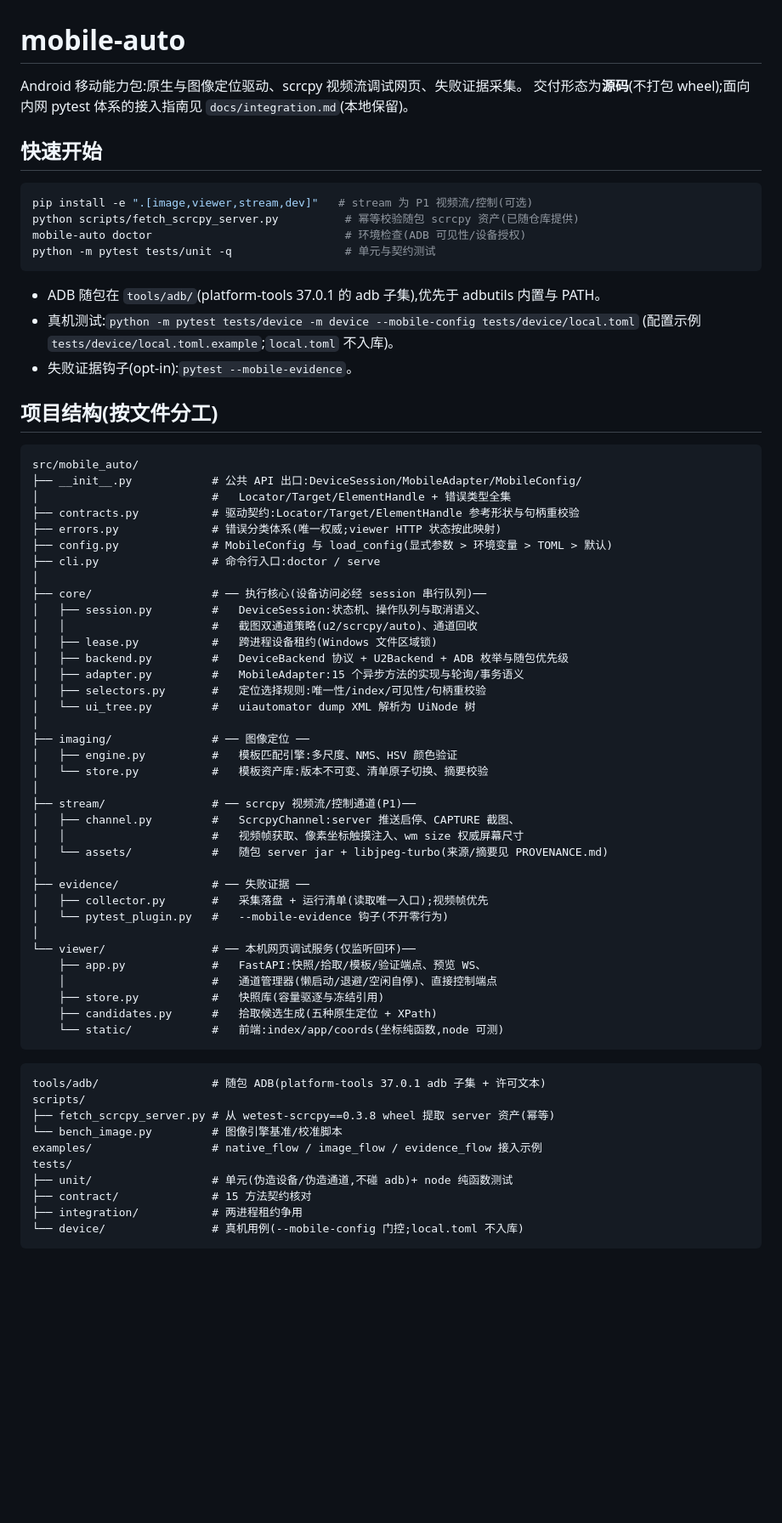
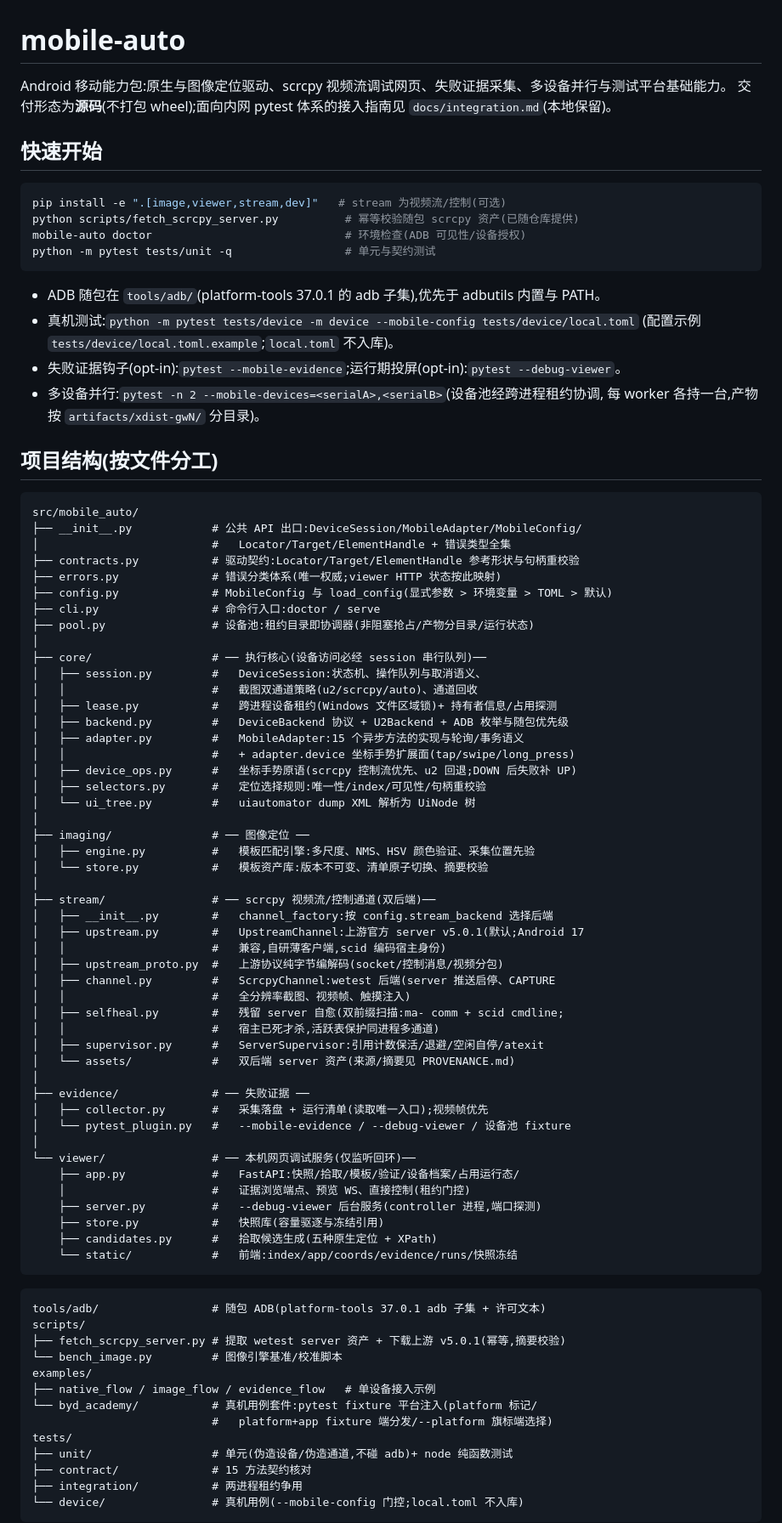
Before and after one commit to zengweilin6452/moblie-auto, a Markdown page: README.md, the part around one of its changes. Shown at 85% size. Drawn GitHub-style; blank space fills up the shorter version.

Commit message:
docs(readme): 对齐 P2 平台能力与上游迁移——双通道后端/自愈/设备池/证据浏览
- 关键约定重写:stream_backend(upstream 默认/wetest 回退,Android 17
  兼容性)、screenshot_source 与后端正交、capture_png 分辨率语义
  (upstream=流分辨率,全分辨率取证走 u2,指向 PRD §8.5)、viewer
  数据一致前提(共用 --mobile-config)、许可证段更新(上游 Apache-2.0)
- 结构树补齐 P2/P2 迁移新模块:pool/selfheal/supervisor/upstream/
  upstream_proto/viewer.server/device_ops/byd_academy 示例
- 快速开始补 --mobile-evidence/--debug-viewer/多设备并行命令

````diff
--- a/README.md
+++ b/README.md
@@ -1,12 +1,12 @@
 # mobile-auto
 
-Android 移动能力包:原生与图像定位驱动、scrcpy 视频流调试网页、失败证据采集。
+Android 移动能力包:原生与图像定位驱动、scrcpy 视频流调试网页、失败证据采集、多设备并行与测试平台基础能力。
 交付形态为**源码**(不打包 wheel);面向内网 pytest 体系的接入指南见 `docs/integration.md`(本地保留)。
 
 ## 快速开始
 
 ```bash
-pip install -e ".[image,viewer,stream,dev]"   # stream 为 P1 视频流/控制(可选)
+pip install -e ".[image,viewer,stream,dev]"   # stream 为视频流/控制(可选)
 python scripts/fetch_scrcpy_server.py          # 幂等校验随包 scrcpy 资产(已随仓库提供)
 mobile-auto doctor                             # 环境检查(ADB 可见性/设备授权)
 python -m pytest tests/unit -q                 # 单元与契约测试
@@ -15,7 +15,9 @@ python -m pytest tests/unit -q                 # 单元与契约测试
 - ADB 随包在 `tools/adb/`(platform-tools 37.0.1 的 adb 子集),优先于 adbutils 内置与 PATH。
 - 真机测试:`python -m pytest tests/device -m device --mobile-config tests/device/local.toml`
   (配置示例 `tests/device/local.toml.example`;`local.toml` 不入库)。
-- 失败证据钩子(opt-in):`pytest --mobile-evidence`。
+- 失败证据钩子(opt-in):`pytest --mobile-evidence`;运行期投屏(opt-in):`pytest --debug-viewer`。
+- 多设备并行:`pytest -n 2 --mobile-devices=<serialA>,<serialB>`(设备池经跨进程租约协调,
+  每 worker 各持一台,产物按 `artifacts/xdist-gwN/` 分目录)。
 
 ## 项目结构(按文件分工)
 
@@ -27,43 +29,57 @@ src/mobile_auto/
 ├── errors.py              # 错误分类体系(唯一权威;viewer HTTP 状态按此映射)
 ├── config.py              # MobileConfig 与 load_config(显式参数 > 环境变量 > TOML > 默认)
 ├── cli.py                 # 命令行入口:doctor / serve
+├── pool.py                # 设备池:租约目录即协调器(非阻塞抢占/产物分目录/运行状态)
 │
 ├── core/                  # ── 执行核心(设备访问必经 session 串行队列)──
 │   ├── session.py         #   DeviceSession:状态机、操作队列与取消语义、
 │   │                      #   截图双通道策略(u2/scrcpy/auto)、通道回收
-│   ├── lease.py           #   跨进程设备租约(Windows 文件区域锁)
+│   ├── lease.py           #   跨进程设备租约(Windows 文件区域锁)+ 持有者信息/占用探测
 │   ├── backend.py         #   DeviceBackend 协议 + U2Backend + ADB 枚举与随包优先级
 │   ├── adapter.py         #   MobileAdapter:15 个异步方法的实现与轮询/事务语义
+│   │                      #   + adapter.device 坐标手势扩展面(tap/swipe/long_press)
+│   ├── device_ops.py      #   坐标手势原语(scrcpy 控制流优先、u2 回退;DOWN 后失败补 UP)
 │   ├── selectors.py       #   定位选择规则:唯一性/index/可见性/句柄重校验
 │   └── ui_tree.py         #   uiautomator dump XML 解析为 UiNode 树
 │
 ├── imaging/               # ── 图像定位 ──
-│   ├── engine.py          #   模板匹配引擎:多尺度、NMS、HSV 颜色验证
+│   ├── engine.py          #   模板匹配引擎:多尺度、NMS、HSV 颜色验证、采集位置先验
 │   └── store.py           #   模板资产库:版本不可变、清单原子切换、摘要校验
 │
-├── stream/                # ── scrcpy 视频流/控制通道(P1)──
-│   ├── channel.py         #   ScrcpyChannel:server 推送启停、CAPTURE 截图、
-│   │                      #   视频帧获取、像素坐标触摸注入、wm size 权威屏幕尺寸
-│   └── assets/            #   随包 server jar + libjpeg-turbo(来源/摘要见 PROVENANCE.md)
+├── stream/                # ── scrcpy 视频流/控制通道(双后端)──
+│   ├── __init__.py        #   channel_factory:按 config.stream_backend 选择后端
+│   ├── upstream.py        #   UpstreamChannel:上游官方 server v5.0.1(默认;Android 17
+│   │                      #   兼容,自研薄客户端,scid 编码宿主身份)
+│   ├── upstream_proto.py  #   上游协议纯字节编解码(socket/控制消息/视频分包)
+│   ├── channel.py         #   ScrcpyChannel:wetest 后端(server 推送启停、CAPTURE
+│   │                      #   全分辨率截图、视频帧、触摸注入)
+│   ├── selfheal.py        #   残留 server 自愈(双前缀扫描:ma- comm + scid cmdline;
+│   │                      #   宿主已死才杀,活跃表保护同进程多通道)
+│   ├── supervisor.py      #   ServerSupervisor:引用计数保活/退避/空闲自停/atexit
+│   └── assets/            #   双后端 server 资产(来源/摘要见 PROVENANCE.md)
 │
 ├── evidence/              # ── 失败证据 ──
 │   ├── collector.py       #   采集落盘 + 运行清单(读取唯一入口);视频帧优先
-│   └── pytest_plugin.py   #   --mobile-evidence 钩子(不开零行为)
+│   └── pytest_plugin.py   #   --mobile-evidence / --debug-viewer / 设备池 fixture
 │
 └── viewer/                # ── 本机网页调试服务(仅监听回环)──
-    ├── app.py             #   FastAPI:快照/拾取/模板/验证端点、预览 WS、
-    │                      #   通道管理器(懒启动/退避/空闲自停)、直接控制端点
+    ├── app.py             #   FastAPI:快照/拾取/模板/验证/设备档案/占用运行态/
+    │                      #   证据浏览端点、预览 WS、直接控制(租约门控)
+    ├── server.py          #   --debug-viewer 后台服务(controller 进程,端口探测)
     ├── store.py           #   快照库(容量驱逐与冻结引用)
     ├── candidates.py      #   拾取候选生成(五种原生定位 + XPath)
-    └── static/            #   前端:index/app/coords(坐标纯函数,node 可测)
+    └── static/            #   前端:index/app/coords/evidence/runs/快照冻结
 ```
 
 ```
 tools/adb/                 # 随包 ADB(platform-tools 37.0.1 adb 子集 + 许可文本)
 scripts/
-├── fetch_scrcpy_server.py # 从 wetest-scrcpy==0.3.8 wheel 提取 server 资产(幂等)
+├── fetch_scrcpy_server.py # 提取 wetest server 资产 + 下载上游 v5.0.1(幂等,摘要校验)
 └── bench_image.py         # 图像引擎基准/校准脚本
-examples/                  # native_flow / image_flow / evidence_flow 接入示例
+examples/
+├── native_flow / image_flow / evidence_flow   # 单设备接入示例
+└── byd_academy/           # 真机用例套件:pytest fixture 平台注入(platform 标记/
+                           #   platform+app fixture 端分发/--platform 旗标端选择)
 tests/
 ├── unit/                  # 单元(伪造设备/伪造通道,不碰 adb)+ node 纯函数测试
 ├── contract/              # 15 方法契约核对
````
Also changed, not shown: other parts of README.md (+14 -4 lines).
